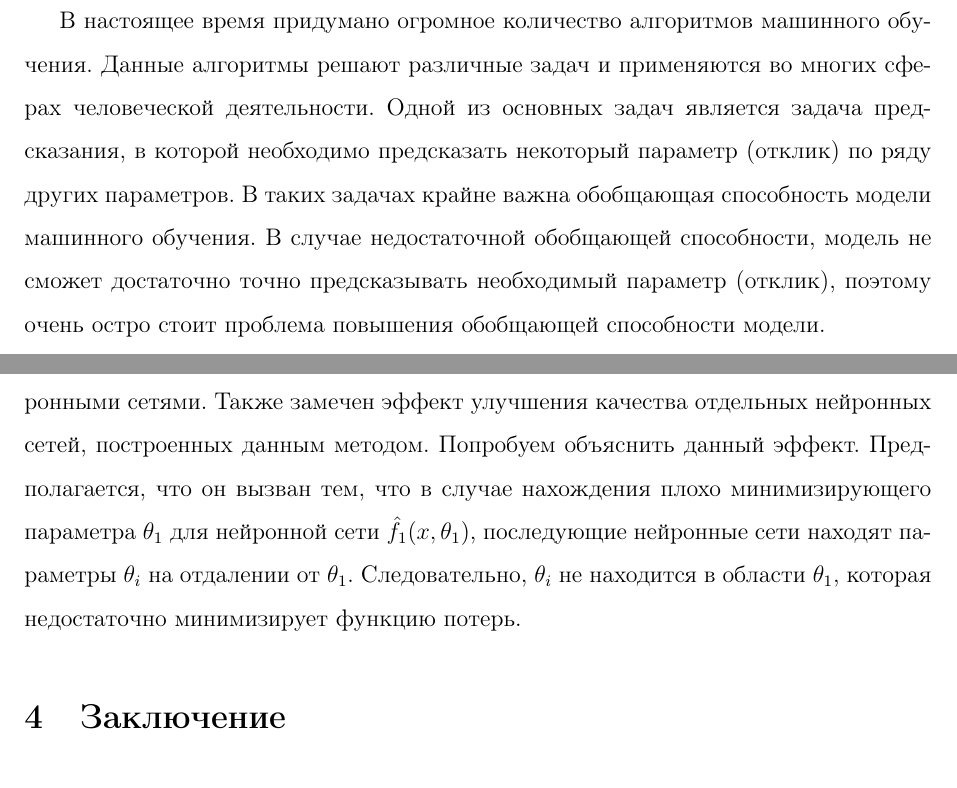
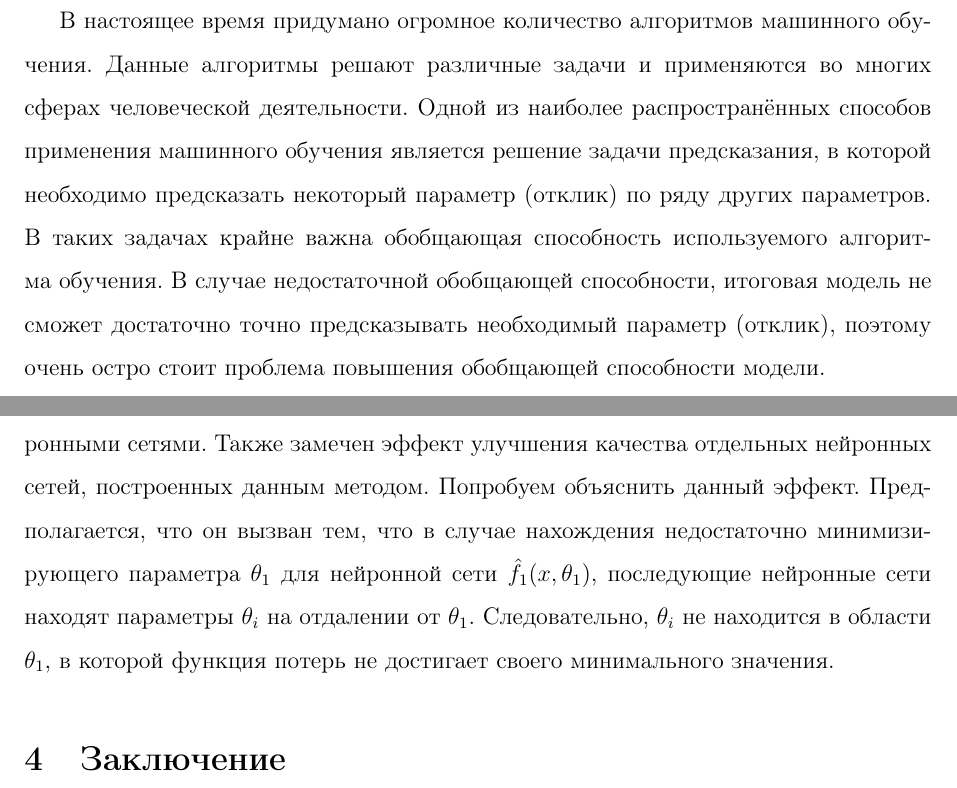
Before and after one commit to CrafterKolyan/coursework-msu-3rd-course, a LaTeX paper (coursework.tex): two parts of pages 4 and 8 of 10, joined at a grey line, cut so that both start at the same text. Compiled offline with pdfLaTeX.

Commit message:
Fix typos

```diff
--- a/coursework.tex
+++ b/coursework.tex
@@ -103,7 +103,7 @@
 \newpage
 \section{Введение}
 
-В настоящее время придумано огромное количество алгоритмов машинного обучения. Данные алгоритмы решают различные задач и применяются во многих сферах человеческой деятельности. Одной из основных задач является задача предсказания, в которой необходимо предсказать некоторый параметр (отклик) по ряду других параметров. В таких задачах крайне важна обобщающая способность модели машинного обучения. В случае недостаточной обобщающей способности, модель не сможет достаточно точно предсказывать необходимый параметр (отклик), поэтому очень остро стоит проблема повышения обобщающей способности модели.
+В настоящее время придумано огромное количество алгоритмов машинного обучения. Данные алгоритмы решают различные задачи и применяются во многих сферах человеческой деятельности. Одной из наиболее распространённых способов применения машинного обучения является решение задачи предсказания, в которой необходимо предсказать некоторый параметр (отклик) по ряду других параметров. В таких задачах крайне важна обобщающая способность используемого алгоритма обучения. В случае недостаточной обобщающей способности, итоговая модель не сможет достаточно точно предсказывать необходимый параметр (отклик), поэтому очень остро стоит проблема повышения обобщающей способности модели.
 
 В данной работе рассматривается новый метод повышения качества обучения моделей, а также увеличения их обобщающей способности, основанный на ансамбле промежуточных решений. Кроме того, проводятся вычислительные эксперименты, показывающие эффективность работы данного метода в задаче классификации на данных систолического артериального давления.
 
@@ -257,7 +257,7 @@ $$
 \subsection{Анализ полученных результатов}
 
 Полученные результаты показывают, что ансамбль промежуточных решений, построенных с использованием функции потерь \reference{equation:lossfunction}, способен достаточно серьёзно увеличивать обобщающую способность предсказания в сравнении с отдельными нейронными сетями.
-Также замечен эффект улучшения качества отдельных нейронных сетей, построенных данным методом. Попробуем объяснить данный эффект. Предполагается, что он вызван тем, что в случае нахождения плохо минимизирующего параметра $\theta_1$ для нейронной сети $\predictionfunction_1(x, \theta_1)$, последующие нейронные сети находят параметры $\theta_i$ на отдалении от $\theta_1$. Следовательно, $\theta_i$ не находится в области $\theta_1$, которая недостаточно минимизирует функцию потерь.
+Также замечен эффект улучшения качества отдельных нейронных сетей, построенных данным методом. Попробуем объяснить данный эффект. Предполагается, что он вызван тем, что в случае нахождения недостаточно минимизирующего параметра $\theta_1$ для нейронной сети $\predictionfunction_1(x, \theta_1)$, последующие нейронные сети находят параметры $\theta_i$ на отдалении от $\theta_1$. Следовательно, $\theta_i$ не находится в области $\theta_1$, в которой функция потерь не достигает своего минимального значения.
 
 \section{Заключение}
 
```
Also changed, not shown: coursework.pdf, coursework.tex (2 more changed lines).
